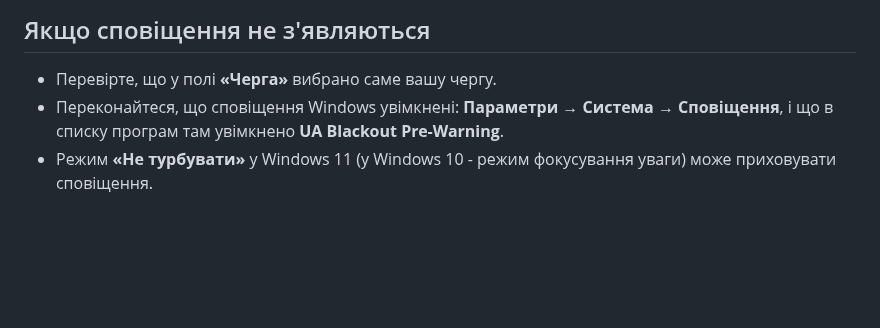
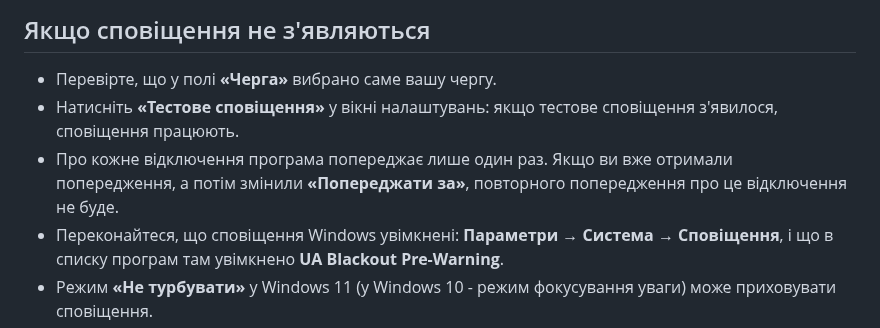
Before and after one commit to IgorZaharov/UABlackoutPreWarning, a Markdown page: README.md, the part around one of its changes. Rendered like a GitHub page; blank space fills up the shorter version.

```diff
--- a/README.md
+++ b/README.md
@@ -163,6 +167,9 @@
 ## Якщо сповіщення не з'являються
 
 - Перевірте, що у полі **«Черга»** вибрано саме вашу чергу.
+- Натисніть **«Тестове сповіщення»** у вікні налаштувань: якщо тестове сповіщення з'явилося, сповіщення працюють.
+- Про кожне відключення програма попереджає лише один раз. Якщо ви вже отримали попередження, а потім змінили
+  **«Попереджати за»**, повторного попередження про це відключення не буде.
 - Переконайтеся, що сповіщення Windows увімкнені: **Параметри → Система → Сповіщення**, і що в списку
   програм там увімкнено **UA Blackout Pre-Warning**.
 - Режим **«Не турбувати»** у Windows 11 (у Windows 10 - режим фокусування уваги) може приховувати сповіщення.
```
Also changed, not shown: other parts of README.md (+6 -2 lines), docs/DESIGN.md (+3 -2 lines), docs/images/settings-window-dark.png.
